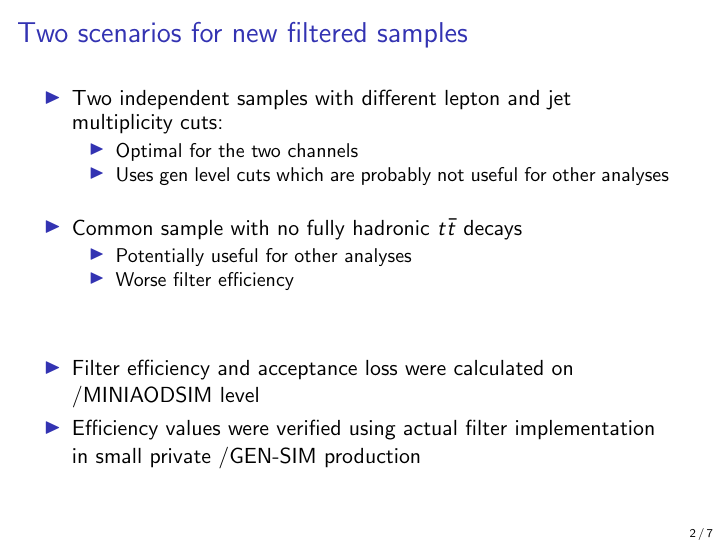
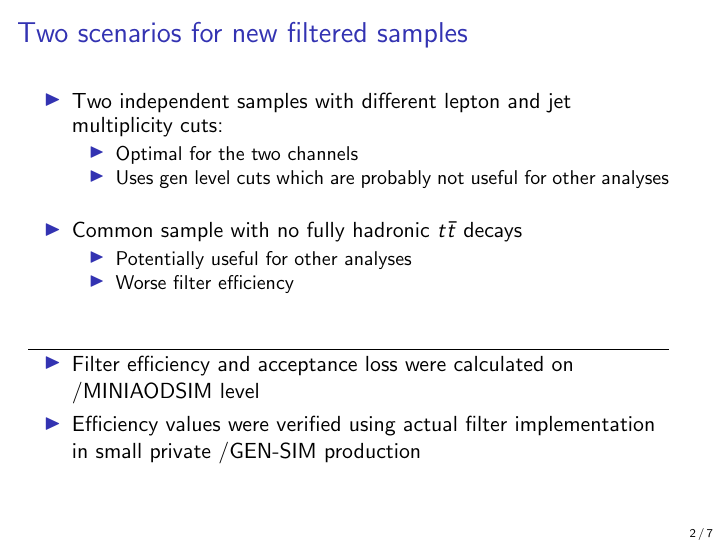
Before and after one commit to dlont/GenFilterStudies, LaTeX slides (main.tex): page 2 of 7. Compiled offline with pdfLaTeX; a LaTeX package or settings file that is missing is left out.

Commit message:
Small fix

```diff
--- a/main.tex
+++ b/main.tex
@@ -69,6 +69,7 @@
 \end{itemize}
 \end{itemize}
 \vspace{25pt}
+\hrule
 \begin{itemize}
 \item Filter efficiency and acceptance loss were calculated on /MINIAODSIM level
 \item Efficiency values were verified using actual filter implementation in small private /GEN-SIM production
```
